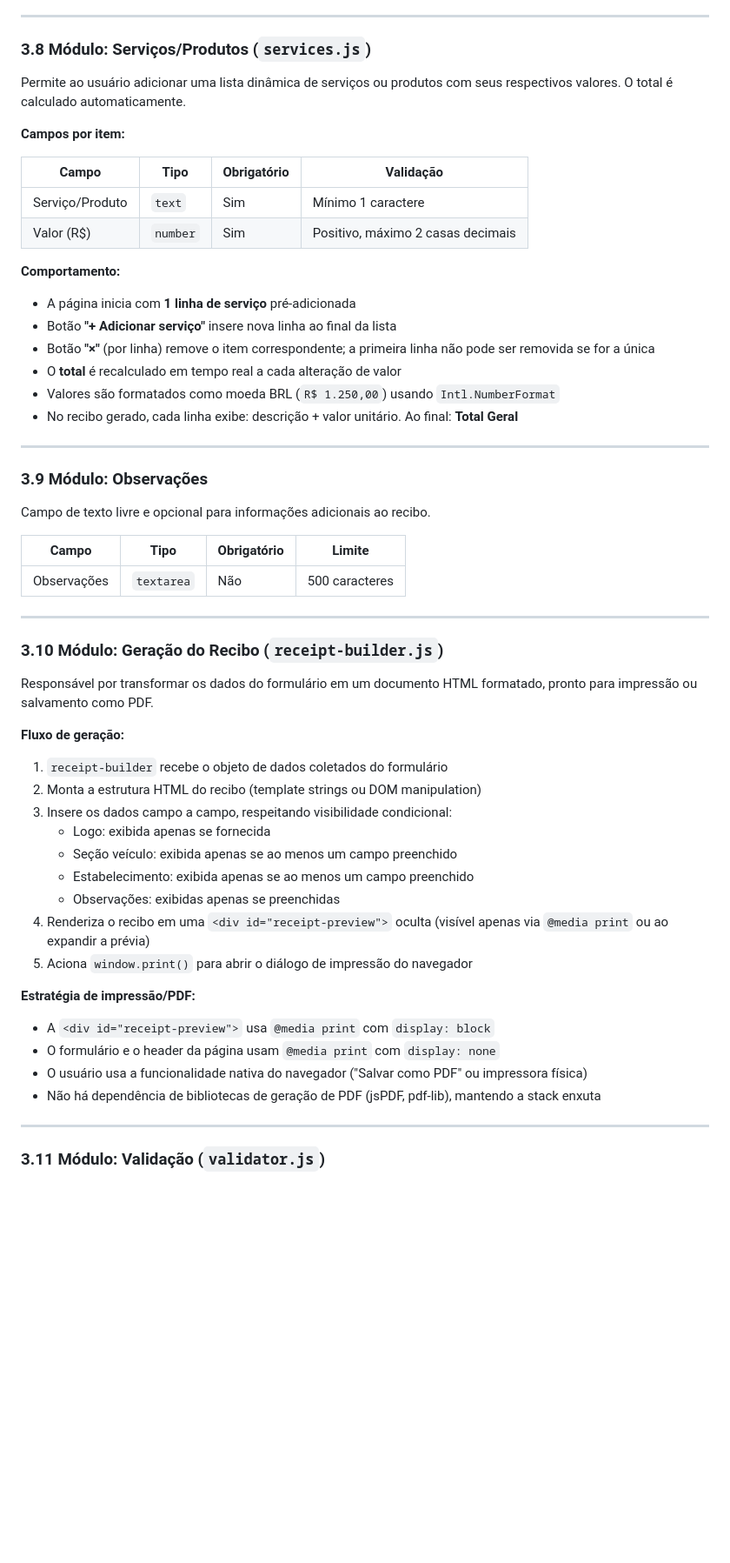
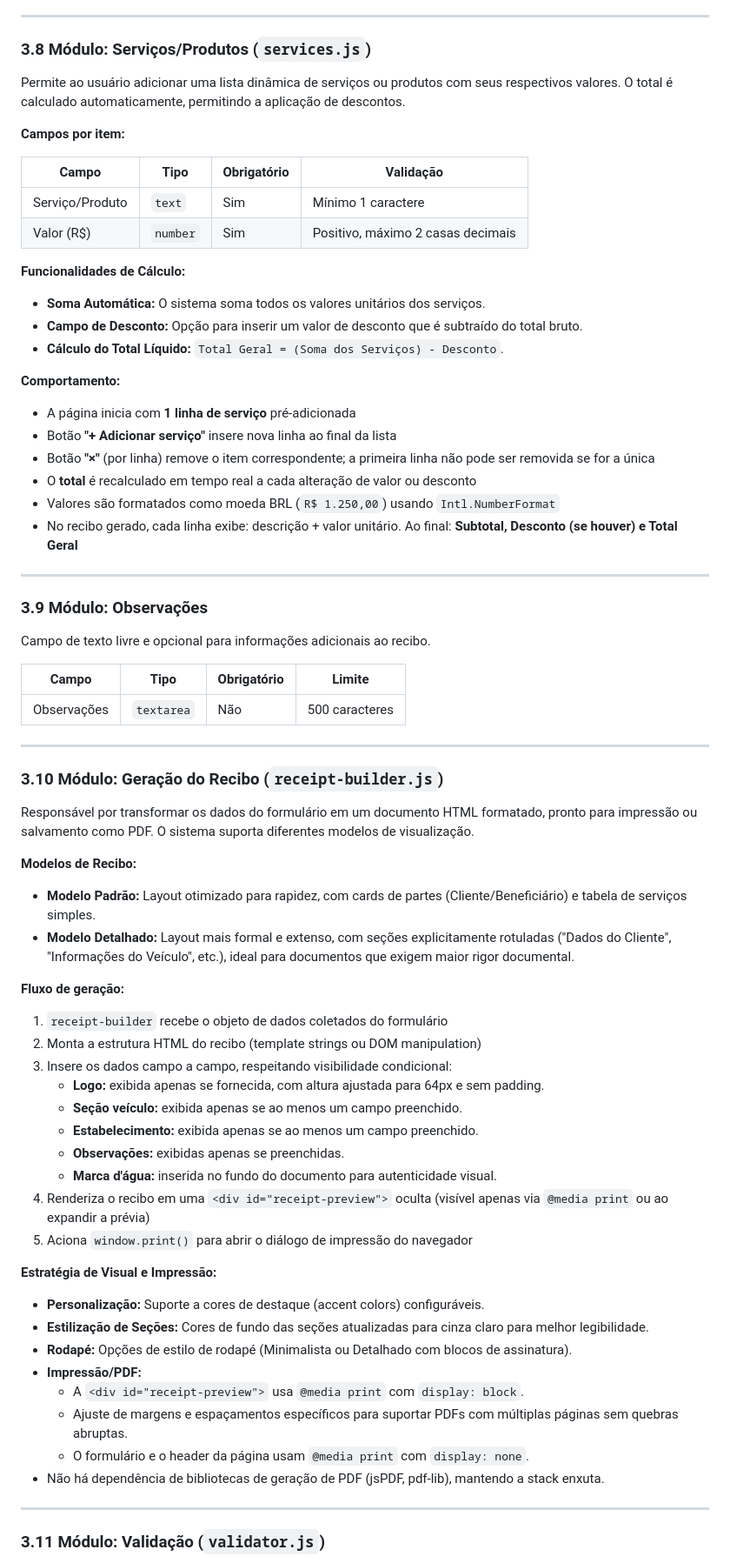
Before and after one commit to nilton-f-o-junior/recebi, a Markdown page: docs/SDD_RECEBI.md, the part around one of its changes. Shown at 87% size. Rendered like a GitHub page; blank space fills up the shorter version.

Commit message:
docs: atualizar SDD e Plano de Testes com novas funcionalidades

```diff
--- a/docs/SDD_RECEBI.md
+++ b/docs/SDD_RECEBI.md
@@ -305,7 +308,7 @@ Seção destinada a lava-jatos e estéticas automotivas para identificação do
 
 ### 3.8 Módulo: Serviços/Produtos (`services.js`)
 
-Permite ao usuário adicionar uma lista dinâmica de serviços ou produtos com seus respectivos valores. O total é calculado automaticamente.
+Permite ao usuário adicionar uma lista dinâmica de serviços ou produtos com seus respectivos valores. O total é calculado automaticamente, permitindo a aplicação de descontos.
 
 **Campos por item:**
 
@@ -314,14 +317,20 @@ Permite ao usuário adicionar uma lista dinâmica de serviços ou produtos com s
 | Serviço/Produto | `text`   | Sim         | Mínimo 1 caractere                |
 | Valor (R$)      | `number` | Sim         | Positivo, máximo 2 casas decimais |
 
+**Funcionalidades de Cálculo:**
+
+- **Soma Automática:** O sistema soma todos os valores unitários dos serviços.
+- **Campo de Desconto:** Opção para inserir um valor de desconto que é subtraído do total bruto.
+- **Cálculo do Total Líquido:** `Total Geral = (Soma dos Serviços) - Desconto`.
+
 **Comportamento:**
 
 - A página inicia com **1 linha de serviço** pré-adicionada
 - Botão **"+ Adicionar serviço"** insere nova linha ao final da lista
 - Botão **"×"** (por linha) remove o item correspondente; a primeira linha não pode ser removida se for a única
-- O **total** é recalculado em tempo real a cada alteração de valor
+- O **total** é recalculado em tempo real a cada alteração de valor ou desconto
 - Valores são formatados como moeda BRL (`R$ 1.250,00`) usando `Intl.NumberFormat`
-- No recibo gerado, cada linha exibe: descrição + valor unitário. Ao final: **Total Geral**
+- No recibo gerado, cada linha exibe: descrição + valor unitário. Ao final: **Subtotal, Desconto (se houver) e Total Geral**
 
 ---
 
@@ -337,26 +346,36 @@ Campo de texto livre e opcional para informações adicionais ao recibo.
 
 ### 3.10 Módulo: Geração do Recibo (`receipt-builder.js`)
 
-Responsável por transformar os dados do formulário em um documento HTML formatado, pronto para impressão ou salvamento como PDF.
+Responsável por transformar os dados do formulário em um documento HTML formatado, pronto para impressão ou salvamento como PDF. O sistema suporta diferentes modelos de visualização.
+
+**Modelos de Recibo:**
+
+- **Modelo Padrão:** Layout otimizado para rapidez, com cards de partes (Cliente/Beneficiário) e tabela de serviços simples.
+- **Modelo Detalhado:** Layout mais formal e extenso, com seções explicitamente rotuladas ("Dados do Cliente", "Informações do Veículo", etc.), ideal para documentos que exigem maior rigor documental.
 
 **Fluxo de geração:**
 
 1. `receipt-builder` recebe o objeto de dados coletados do formulário
 2. Monta a estrutura HTML do recibo (template strings ou DOM manipulation)
 3. Insere os dados campo a campo, respeitando visibilidade condicional:
-   - Logo: exibida apenas se fornecida
-   - Seção veículo: exibida apenas se ao menos um campo preenchido
-   - Estabelecimento: exibida apenas se ao menos um campo preenchido
-   - Observações: exibidas apenas se preenchidas
+   - **Logo:** exibida apenas se fornecida, com altura ajustada para 64px e sem padding.
+   - **Seção veículo:** exibida apenas se ao menos um campo preenchido.
+   - **Estabelecimento:** exibida apenas se ao menos um campo preenchido.
+   - **Observações:** exibidas apenas se preenchidas.
+   - **Marca d'água:** inserida no fundo do documento para autenticidade visual.
 4. Renderiza o recibo em uma `<div id="receipt-preview">` oculta (visível apenas via `@media print` ou ao expandir a prévia)
 5. Aciona `window.print()` para abrir o diálogo de impressão do navegador
 
-**Estratégia de impressão/PDF:**
+**Estratégia de Visual e Impressão:**
 
-- A `<div id="receipt-preview">` usa `@media print` com `display: block`
-- O formulário e o header da página usam `@media print` com `display: none`
-- O usuário usa a funcionalidade nativa do navegador ("Salvar como PDF" ou impressora física)
-- Não há dependência de bibliotecas de geração de PDF (jsPDF, pdf-lib), mantendo a stack enxuta
+- **Personalização:** Suporte a cores de destaque (accent colors) configuráveis.
+- **Estilização de Seções:** Cores de fundo das seções atualizadas para cinza claro para melhor legibilidade.
+- **Rodapé:** Opções de estilo de rodapé (Minimalista ou Detalhado com blocos de assinatura).
+- **Impressão/PDF:**
+  - A `<div id="receipt-preview">` usa `@media print` com `display: block`.
+  - Ajuste de margens e espaçamentos específicos para suportar PDFs com múltiplas páginas sem quebras abruptas.
+  - O formulário e o header da página usam `@media print` com `display: none`.
+- Não há dependência de bibliotecas de geração de PDF (jsPDF, pdf-lib), mantendo a stack enxuta.
 
 ---
 
```
Also changed, not shown: other parts of docs/SDD_RECEBI.md (+22 -13 lines), docs/TC_Recebi_Casos_de_Teste.md (+82 -37 lines).
